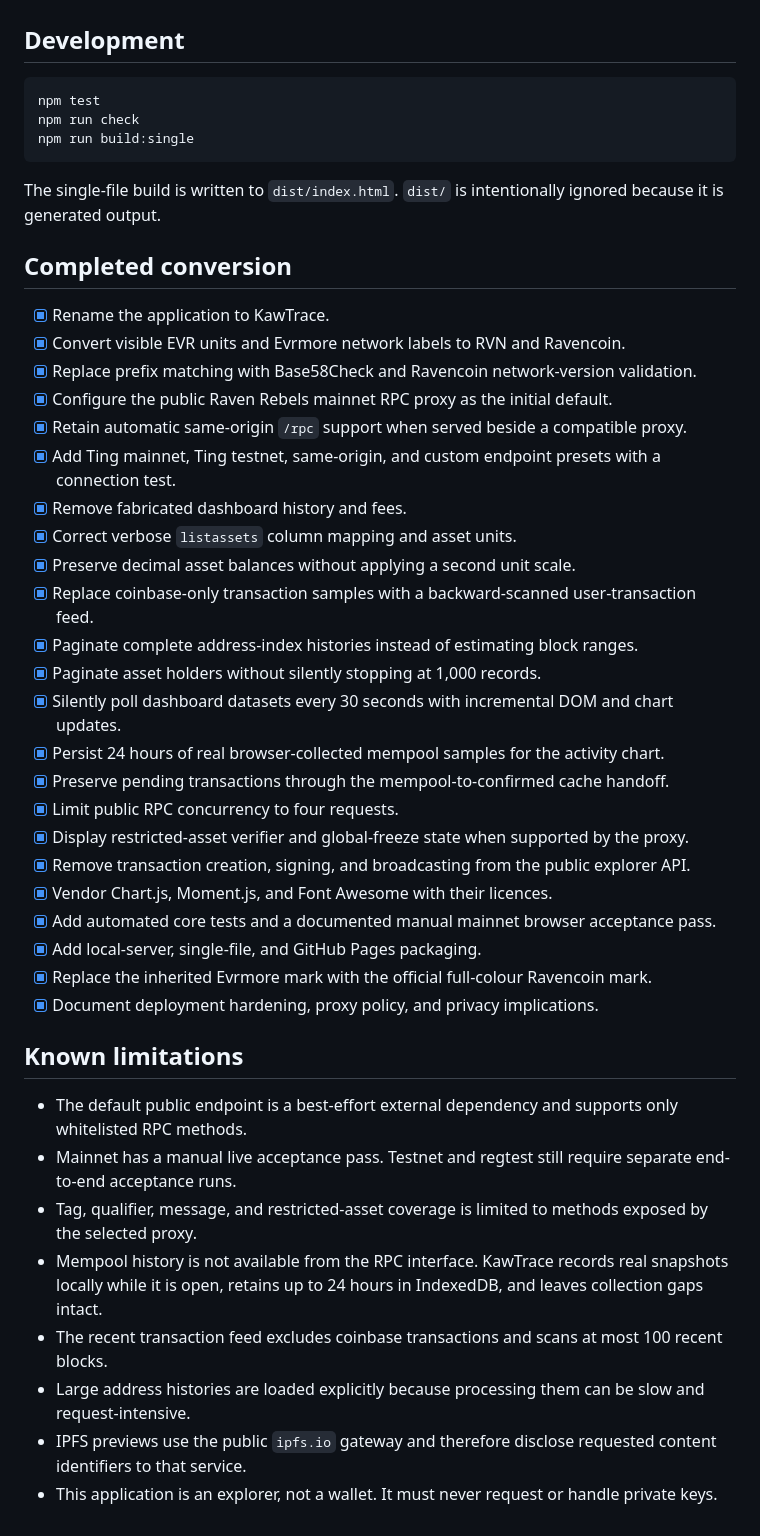
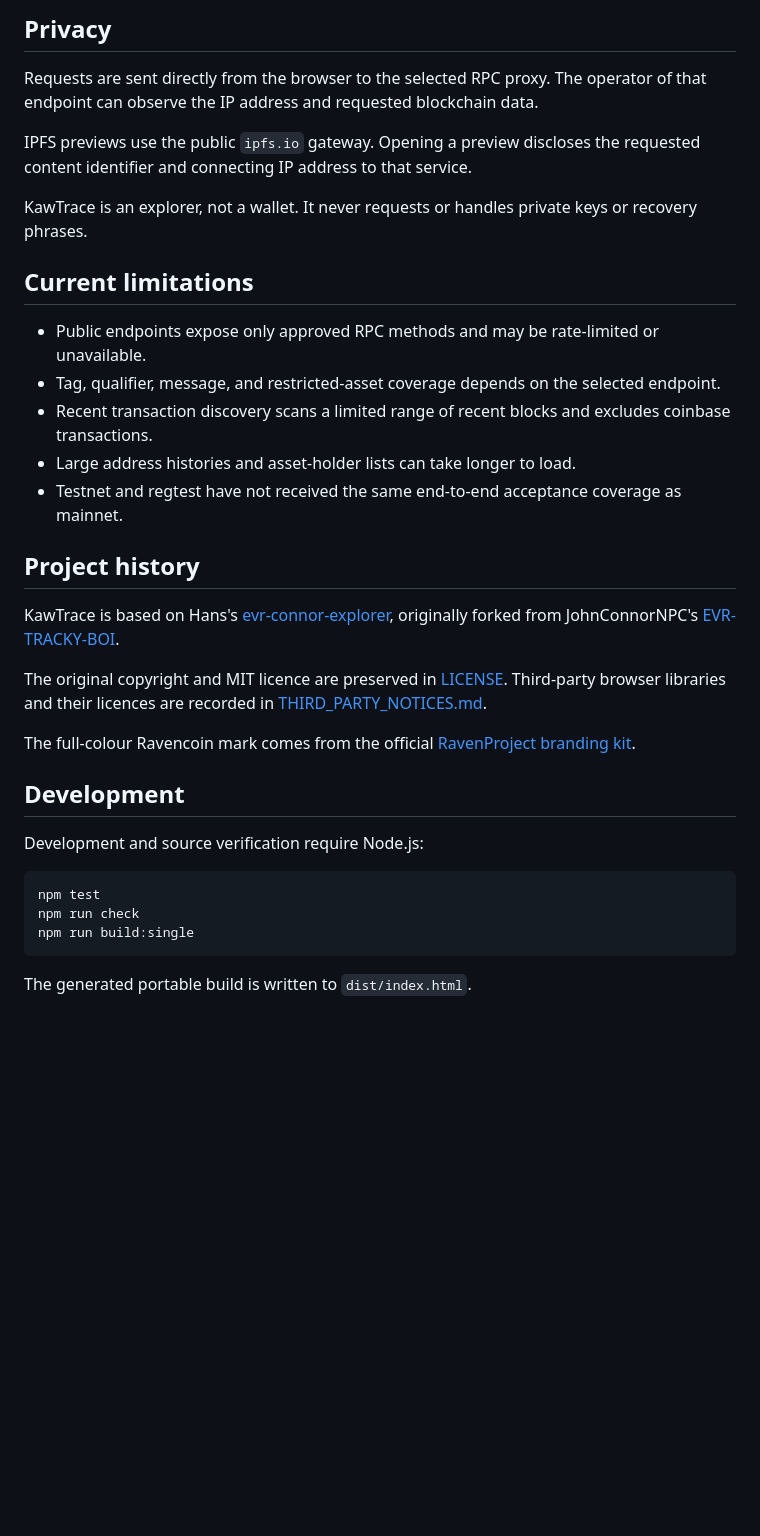
Before and after one commit to cerberuscx/KawTrace, a Markdown page: README.md, the part around one of its changes. Drawn GitHub-style; blank space fills up the shorter version.

````diff
--- a/README.md
+++ b/README.md
@@ -50,5 +61,30 @@ Never expose Ravencoin Core RPC directly to a browser or the public internet. Pl
+## Privacy
+
+Requests are sent directly from the browser to the selected RPC proxy. The operator of that endpoint can observe the IP address and requested blockchain data.
+
+IPFS previews use the public `ipfs.io` gateway. Opening a preview discloses the requested content identifier and connecting IP address to that service.
+
+KawTrace is an explorer, not a wallet. It never requests or handles private keys or recovery phrases.
+
+## Current limitations
+
+- Public endpoints expose only approved RPC methods and may be rate-limited or unavailable.
+- Tag, qualifier, message, and restricted-asset coverage depends on the selected endpoint.
+- Recent transaction discovery scans a limited range of recent blocks and excludes coinbase transactions.
+- Large address histories and asset-holder lists can take longer to load.
+- Testnet and regtest have not received the same end-to-end acceptance coverage as mainnet.
+
+## Project history
+
+KawTrace is based on Hans's [evr-connor-explorer](https://github.com/EvrmoreOrg/evr-connor-explorer), originally forked from JohnConnorNPC's [EVR-TRACKY-BOI](https://github.com/JohnConnorNPC/EVR-TRACKY-BOI).
+
+The original copyright and MIT licence are preserved in [LICENSE](./LICENSE). Third-party browser libraries and their licences are recorded in [THIRD_PARTY_NOTICES.md](./THIRD_PARTY_NOTICES.md).
+
+The full-colour Ravencoin mark comes from the official [RavenProject branding kit](https://github.com/RavenProject/Raven-Branding-Kit).
 
 ## Development
+
+Development and source verification require Node.js:
 
 ```bash
 npm test
@@ -56,41 +92,4 @@ npm run check
 npm run build:single
 ```
 
-The single-file build is written to `dist/index.html`. `dist/` is intentionally ignored because it is generated output.
-
-## Completed conversion
-
-- [x] Rename the application to KawTrace.
-- [x] Convert visible EVR units and Evrmore network labels to RVN and Ravencoin.
-- [x] Replace prefix matching with Base58Check and Ravencoin network-version validation.
-- [x] Configure the public Raven Rebels mainnet RPC proxy as the initial default.
-- [x] Retain automatic same-origin `/rpc` support when served beside a compatible proxy.
-- [x] Add Ting mainnet, Ting testnet, same-origin, and custom endpoint presets with a connection test.
-- [x] Remove fabricated dashboard history and fees.
-- [x] Correct verbose `listassets` column mapping and asset units.
-- [x] Preserve decimal asset balances without applying a second unit scale.
-- [x] Replace coinbase-only transaction samples with a backward-scanned user-transaction feed.
-- [x] Paginate complete address-index histories instead of estimating block ranges.
-- [x] Paginate asset holders without silently stopping at 1,000 records.
-- [x] Silently poll dashboard datasets every 30 seconds with incremental DOM and chart updates.
-- [x] Persist 24 hours of real browser-collected mempool samples for the activity chart.
-- [x] Preserve pending transactions through the mempool-to-confirmed cache handoff.
-- [x] Limit public RPC concurrency to four requests.
-- [x] Display restricted-asset verifier and global-freeze state when supported by the proxy.
-- [x] Remove transaction creation, signing, and broadcasting from the public explorer API.
-- [x] Vendor Chart.js, Moment.js, and Font Awesome with their licences.
-- [x] Add automated core tests and a documented manual mainnet browser acceptance pass.
-- [x] Add local-server, single-file, and GitHub Pages packaging.
-- [x] Replace the inherited Evrmore mark with the official full-colour Ravencoin mark.
-- [x] Document deployment hardening, proxy policy, and privacy implications.
-
-## Known limitations
-
-- The default public endpoint is a best-effort external dependency and supports only whitelisted RPC methods.
-- Mainnet has a manual live acceptance pass. Testnet and regtest still require separate end-to-end acceptance runs.
-- Tag, qualifier, message, and restricted-asset coverage is limited to methods exposed by the selected proxy.
-- Mempool history is not available from the RPC interface. KawTrace records real snapshots locally while it is open, retains up to 24 hours in IndexedDB, and leaves collection gaps intact.
-- The recent transaction feed excludes coinbase transactions and scans at most 100 recent blocks.
-- Large address histories are loaded explicitly because processing them can be slow and request-intensive.
-- IPFS previews use the public `ipfs.io` gateway and therefore disclose requested content identifiers to that service.
-- This application is an explorer, not a wallet. It must never request or handle private keys.
+The generated portable build is written to `dist/index.html`.
````
Also changed, not shown: other parts of README.md (+39 -28 lines).
